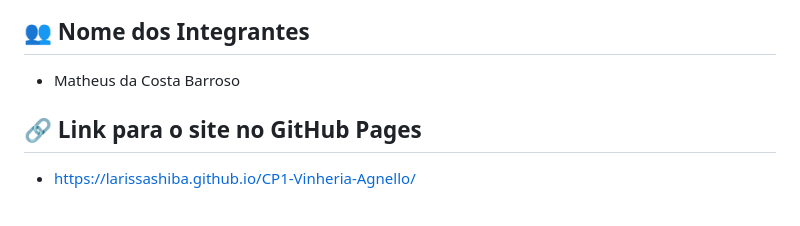
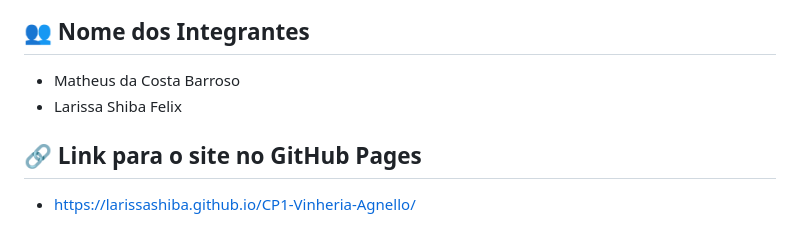
Before and after one commit to larissashiba/CP1-Vinheria-Agnello, a Markdown page: README.md, the part around the change. GitHub-like rendering.

Commit message:
Readme atualizado

```diff
--- a/README.md
+++ b/README.md
@@ -73,6 +73,7 @@ Esses efeitos foram cuidadosamente distribuídos para garantir uma navegação f
 
 ## 👥 Nome dos Integrantes
 - Matheus da Costa Barroso
+- Larissa Shiba Felix
 
 ## 🔗 Link para o site no GitHub Pages
 - https://larissashiba.github.io/CP1-Vinheria-Agnello/
```
